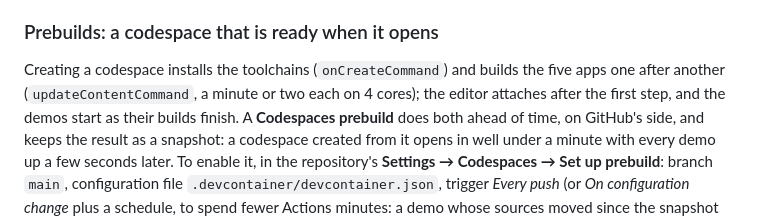
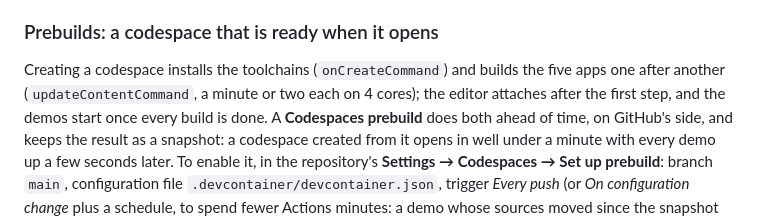
Before and after one commit to aletyx/samples-and-demos, a Markdown page: README.md, the part around the change. GitHub-like rendering.

Commit message:
README: the demos start once every build is done
Co-Authored-By: Claude Fable 5.1 <noreply@anthropic.com>

```diff
--- a/README.md
+++ b/README.md
@@ -64,7 +64,7 @@ demo, start only that demo.
 Creating a codespace installs the toolchains (`onCreateCommand`) and
 builds the five apps one after another (`updateContentCommand`, a minute
 or two each on 4 cores); the editor attaches after the first step, and
-the demos start as their builds finish. A **Codespaces prebuild** does
+the demos start once every build is done. A **Codespaces prebuild** does
 both ahead of time, on GitHub's side, and keeps the result as a
 snapshot: a codespace created from it opens in well under a minute with
 every demo up a few seconds later. To enable it, in the repository's
```
